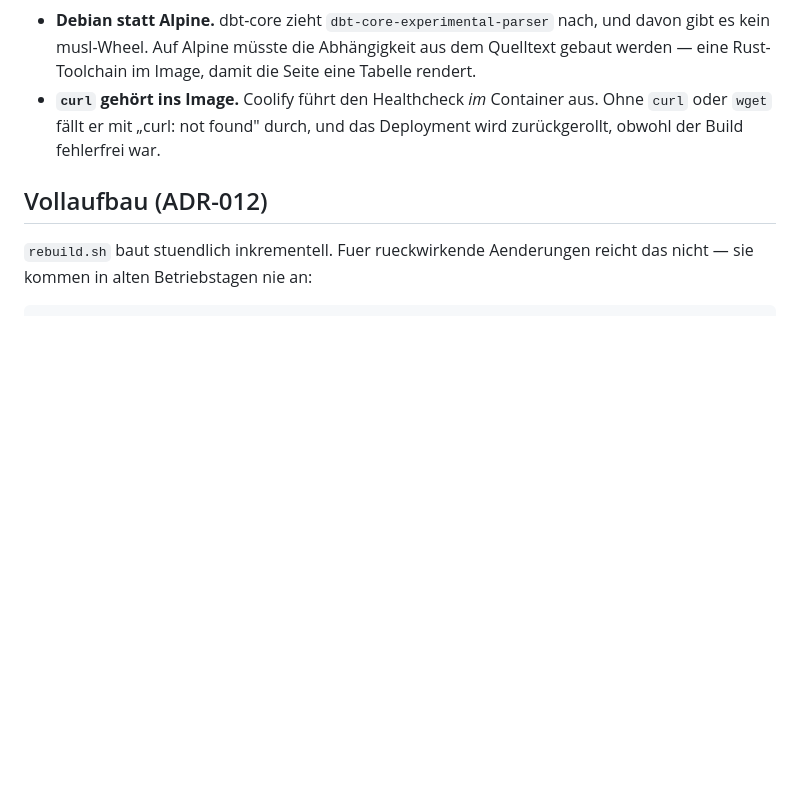
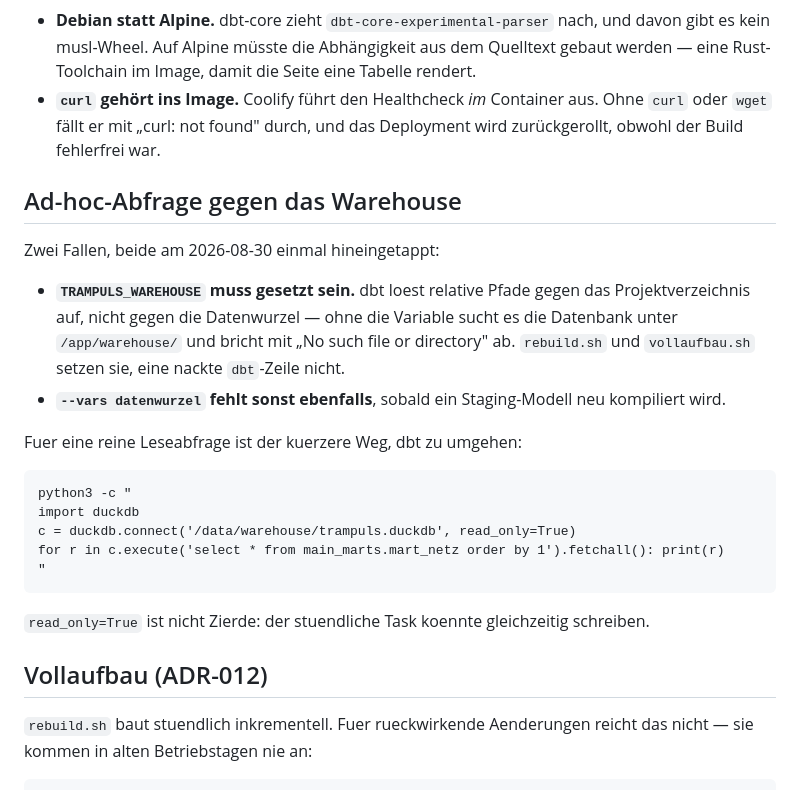
Before and after one commit to Godsizee/trampuls, a Markdown page: deploy/README.md, the part around the change. Rendered like a GitHub page; blank space fills up the shorter version.

Commit message:
deploy: Ad-hoc-Abfragen dokumentieren
TRAMPULS_WAREHOUSE fehlt einer nackten dbt-Zeile, und dbt loest den relativen
Pfad dann gegen /app/transform auf statt gegen die Datenwurzel -- Abbruch mit
"No such file or directory". Einmal hineingetappt am 2026-08-30; der kuerzere
Weg fuer eine Leseabfrage ist ohnehin duckdb direkt, read_only.

Co-Authored-By: Claude Opus 5 <noreply@anthropic.com>

````diff
--- a/deploy/README.md
+++ b/deploy/README.md
@@ -97,6 +97,29 @@ einen Hinweis statt Zahlen, statt gar nicht zu antworten.
   `curl` oder `wget` fällt er mit „curl: not found" durch, und das Deployment wird
   zurückgerollt, obwohl der Build fehlerfrei war.
 
+## Ad-hoc-Abfrage gegen das Warehouse
+
+Zwei Fallen, beide am 2026-08-30 einmal hineingetappt:
+
+- **`TRAMPULS_WAREHOUSE` muss gesetzt sein.** dbt loest relative Pfade gegen das
+  Projektverzeichnis auf, nicht gegen die Datenwurzel — ohne die Variable sucht es die
+  Datenbank unter `/app/warehouse/` und bricht mit „No such file or directory" ab.
+  `rebuild.sh` und `vollaufbau.sh` setzen sie, eine nackte `dbt`-Zeile nicht.
+- **`--vars datenwurzel` fehlt sonst ebenfalls**, sobald ein Staging-Modell neu
+  kompiliert wird.
+
+Fuer eine reine Leseabfrage ist der kuerzere Weg, dbt zu umgehen:
+
+```
+python3 -c "
+import duckdb
+c = duckdb.connect('/data/warehouse/trampuls.duckdb', read_only=True)
+for r in c.execute('select * from main_marts.mart_netz order by 1').fetchall(): print(r)
+"
+```
+
+`read_only=True` ist nicht Zierde: der stuendliche Task koennte gleichzeitig schreiben.
+
 ## Vollaufbau (ADR-012)
 
 `rebuild.sh` baut stuendlich inkrementell. Fuer rueckwirkende Aenderungen reicht das
````
